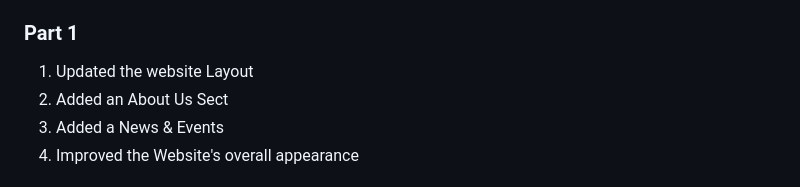
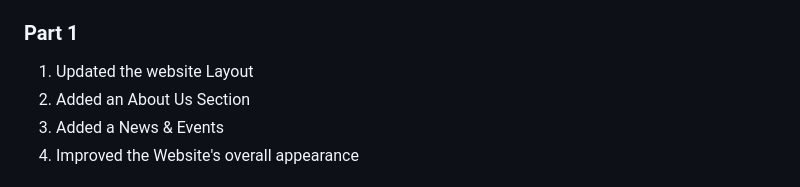
Before and after one commit to Mukoni24/Web-Part2, a Markdown page: README.md, the part around the change. Rendered like a GitHub page.

```diff
--- a/README.md
+++ b/README.md
@@ -117,7 +117,7 @@ The final website project and accompanying documentation will be submitted befor
 ## Changes made to the website
 ### Part 1
 1. Updated the website Layout
-2. Added an About Us Sect
+2. Added an About Us Section
 3. Added a News & Events
 4. Improved the Website's overall appearance
 
```
